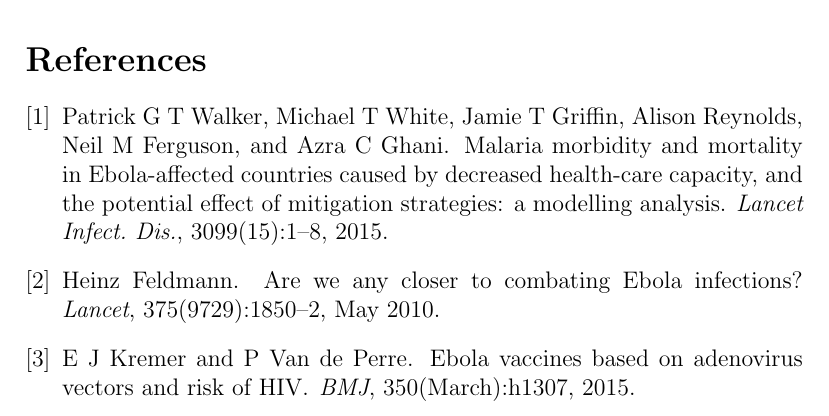
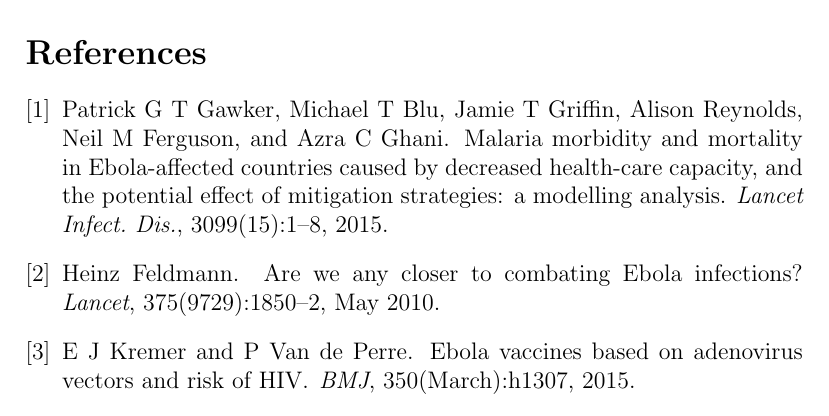
Before and after one commit to dushoff/texdeps, a LaTeX document (proposal.tex, which reads mendeley.bib): part of the page, cut so that both start at the same text. Compiled offline with pdfLaTeX.

```diff
--- a/mendeley.bib
+++ b/mendeley.bib
@@ -4,7 +4,7 @@
 BibTeX export options can be customized via Options -> BibTeX in Mendeley Desktop
 
 @article{Walker2015a,
-author = {Walker, Patrick G T and White, Michael T and Griffin, Jamie T and Reynolds, Alison and Ferguson, Neil M and Ghani, Azra C},
+author = {Gawker, Patrick G T and Blu, Michael T and Griffin, Jamie T and Reynolds, Alison and Ferguson, Neil M and Ghani, Azra C},
 doi = {10.1016/S1473-3099(15)70124-6},
 issn = {14733099},
 journal = {Lancet Infect. Dis.},
```
Also changed, not shown: proposal.tex (+2 -0 lines).
